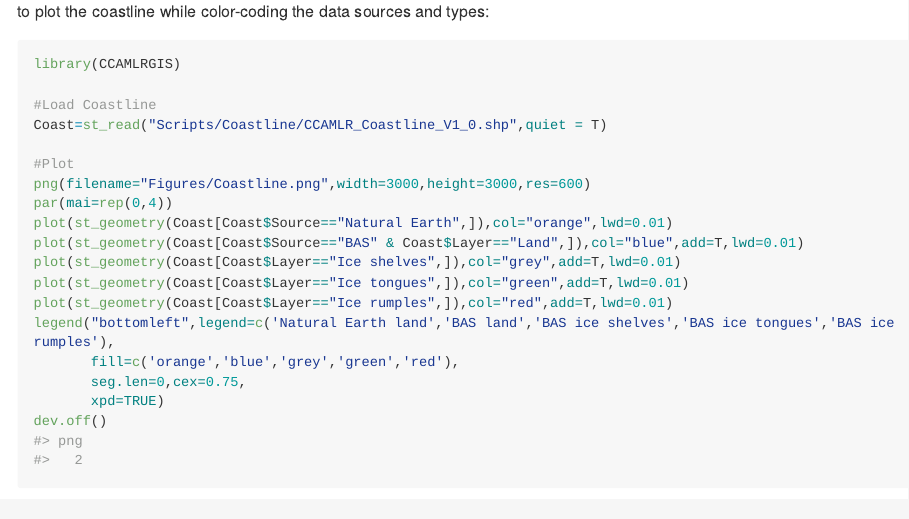
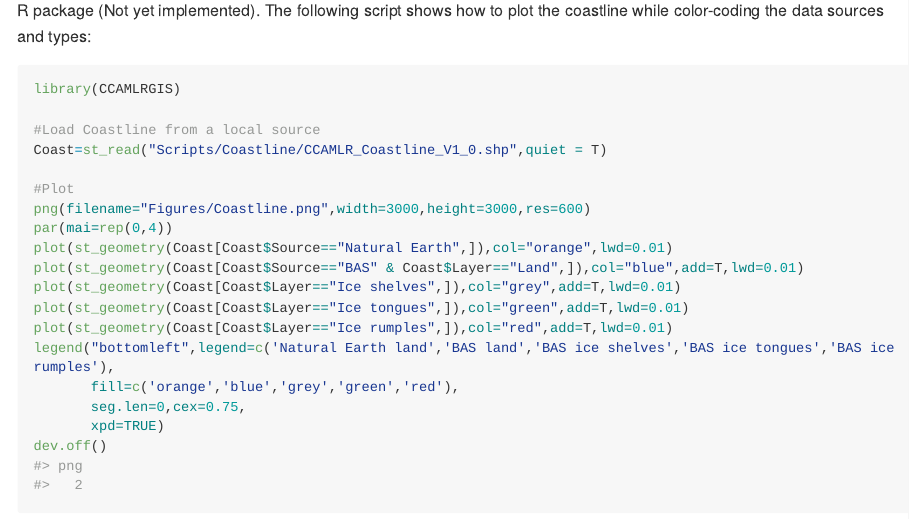
Before and after one commit to ccamlr/geospatial_operations, an R Markdown document (README.Rmd): the page in a window 1100 px wide, from 1930 px down before the commit and from 1910 px down after it. The pictures show the output file README.md that the author committed with the source, drawn offline in the style of GitHub; long lines of code are wrapped.

Commit message:
First Coastlines commit

````diff
--- a/README.Rmd
+++ b/README.Rmd
@@ -109,7 +109,7 @@ These data are combined, projected and simplified with a 10m tolerance using the
 ```{r, message=F,eval=T,echo=T}
 library(CCAMLRGIS)
 
-#Load Coastline
+#Load Coastline from a local source
 Coast=st_read("Scripts/Coastline/CCAMLR_Coastline_V1_0.shp",quiet = T)
 
 #Plot
````
Also changed, not shown: README.md.
